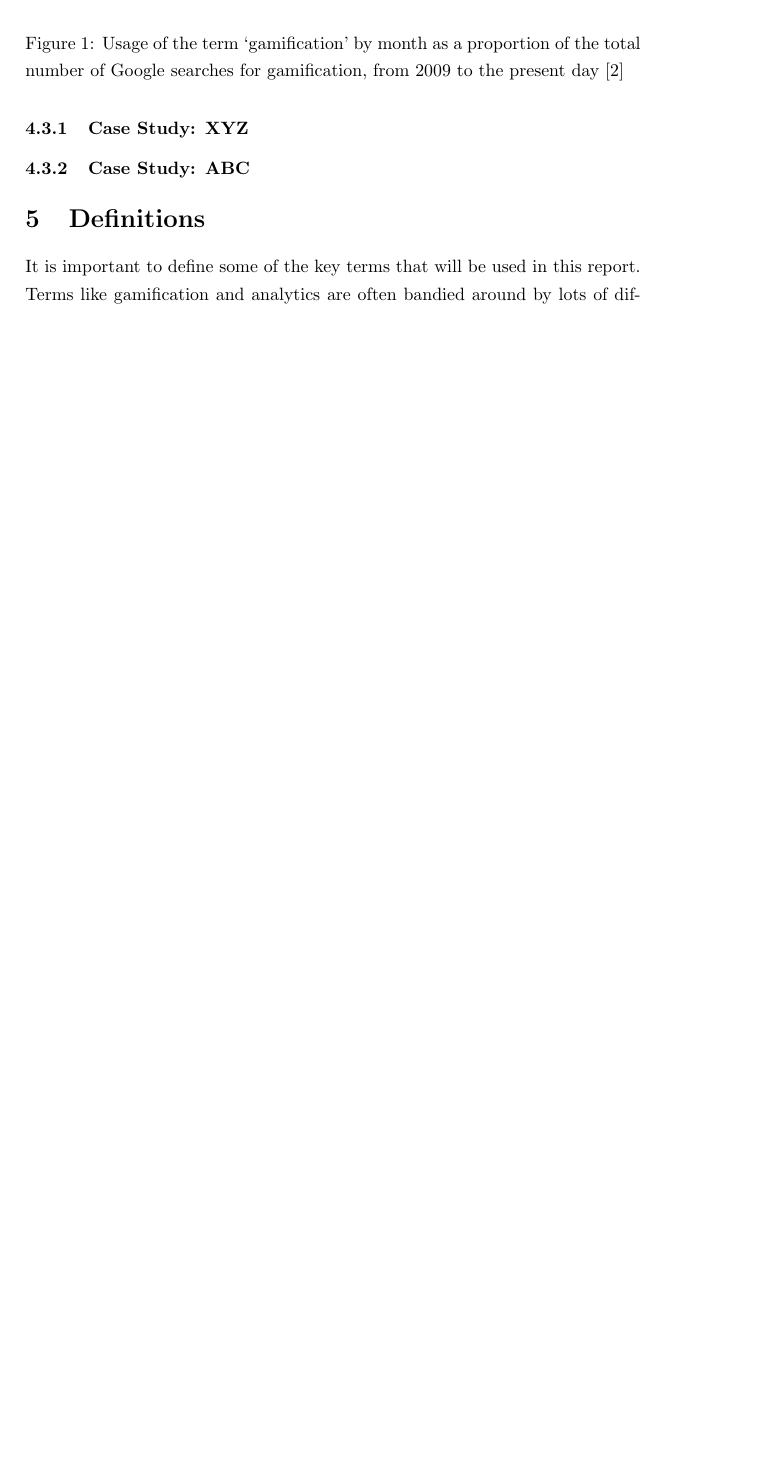
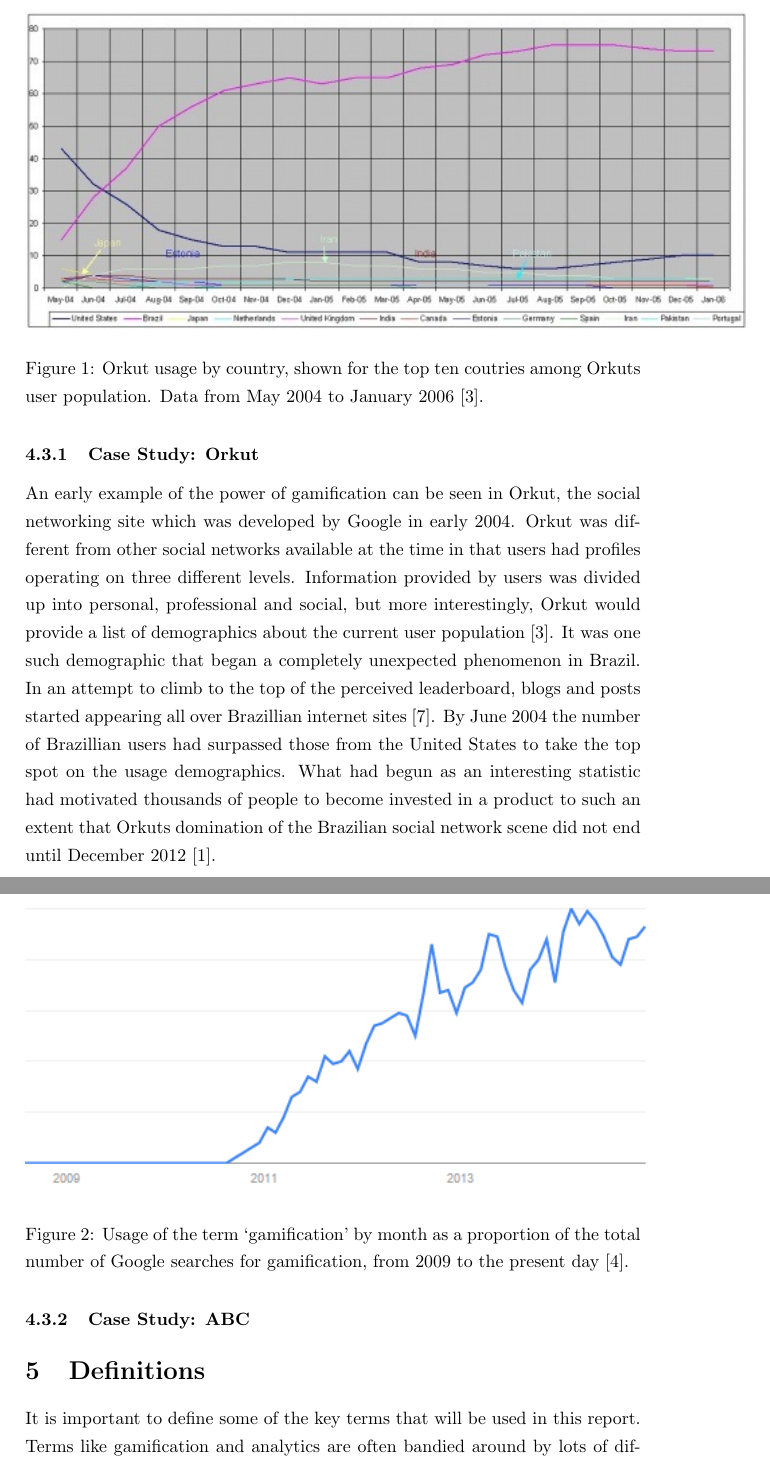
Before and after one commit to mcnutty26/dissertation, a LaTeX document (docs/final-report/report.tex): part of page 6 of 9 before the commit and two parts of pages 6 and 7 of 10 after it, the two joined at a grey line, cut at the place of the change, the shorter picture padded with empty space. Compiled offline with pdfLaTeX.

Commit message:
case study
Added Orkut case study

```diff
--- a/docs/final-report/report.tex
+++ b/docs/final-report/report.tex
@@ -38,13 +38,21 @@
 \subsection{High profile usage of gamification}
 As gamification expands more and more into everyday life, each sector is asking the question of how they can keep up. To a certain extent, a change of thinking is required. Increasingly is is becoming a question of why should people be expected to stop having fun in order to learn, watch an advertisement or communicate? \cite{zichermann2010game} Or, put more bluntly, why would they? The rise of gamification has meant that other forms of experience are less effective than they once were, just by virtue of the new competition. What follows are a pair of case studies of gamification employed by high profile organisations to serve as a practical example of what exactly gamification and analytics mean in the context of the modern day, and proof of how effective they can be when used to their full potential.
 
-\subsubsection{Case Study: XYZ}
+\subsubsection{Case Study: Orkut}
+
+An early example of the power of gamification can be seen in Orkut, the social networking site which was developed by Google in early 2004. Orkut was different from other social networks available at the time in that users had profiles operating on three different levels. Information provided by users was divided up into personal, professional and social, but more interestingly, Orkut would provide a list of demographics about the current user population \cite{fragoso2006wtf}. It was one such demographic that began a completely unexpected phenomenon in Brazil. In an attempt to climb to the top of the perceived leaderboard, blogs and posts started appearing all over Brazillian internet sites \cite{zichermann2010game}.  By June 2004 the number of Brazillian users had surpassed those from the United States to take the top spot on the usage demographics. What had begun as an interesting statistic had motivated thousands of people to become invested in a product to such an extent that Orkuts domination of the Brazilian social network scene did not end until December 2012 \cite{1_comscore_2012}.
+
+\begin{figure}
+	\includegraphics{../img/orkut-brazil.jpg}
+	\caption{Orkut usage by country, shown for the top ten coutries among Orkuts user population. Data from May 2004 to January 2006 \cite{fragoso2006wtf}.}
+	\label{orkut-brazil}
+\end{figure}
 
 \subsubsection{Case Study: ABC}
 
 \begin{figure}
 	\includegraphics{../img/usage-graph.png}
-	\caption{Usage of the term `gamification' by month as a proportion of the total number of Google searches for gamification, from 2009 to the present day \cite{usage}}
+	\caption{Usage of the term `gamification' by month as a proportion of the total number of Google searches for gamification, from 2009 to the present day \cite{usage}.}
 	\label{usagegraph}
 \end{figure}
 
```
Also changed, not shown: docs/final-report/references.bib (+14 -0 lines), docs/final-report/report.bbl, docs/final-report/report.pdf, docs/img/orkut-brazil.jpg (added), docs/final-report/report.tex (7 more changed lines), 5 other files.
